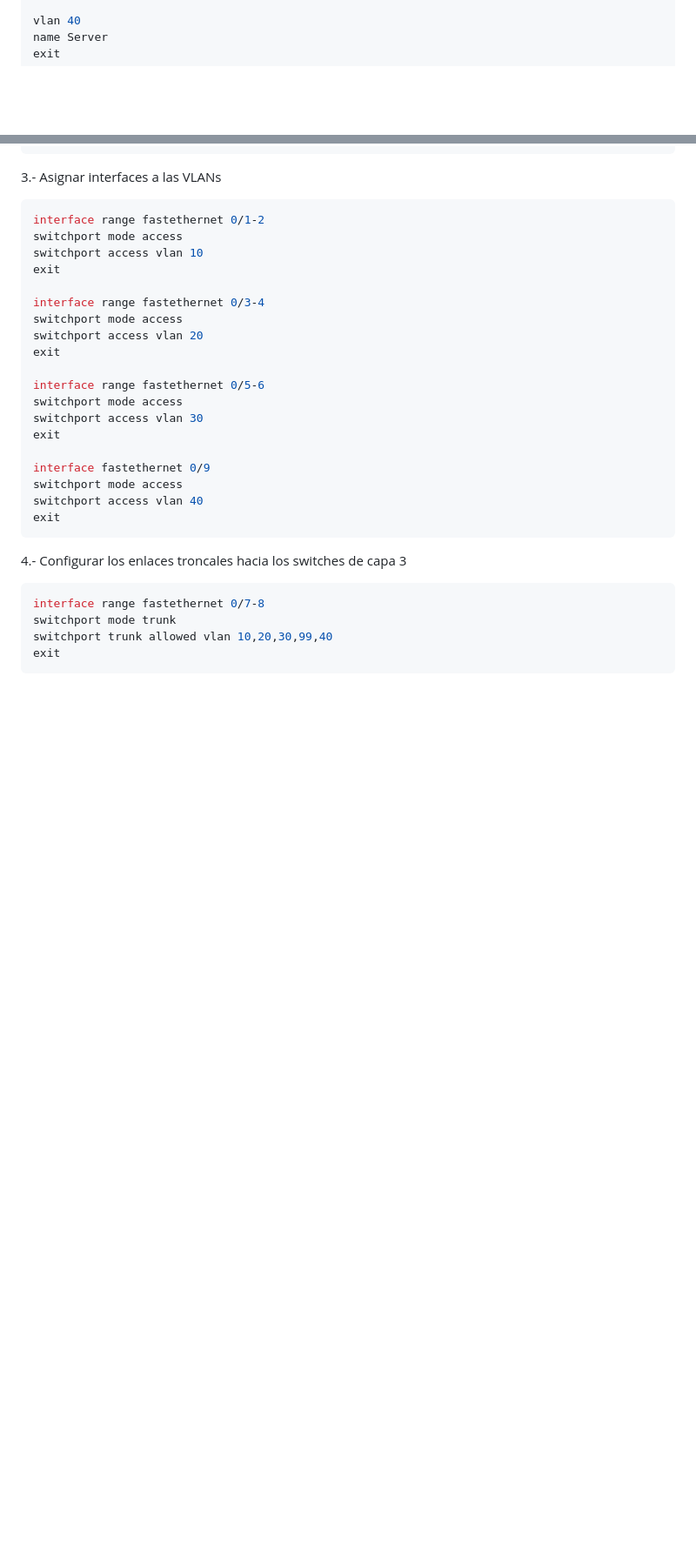
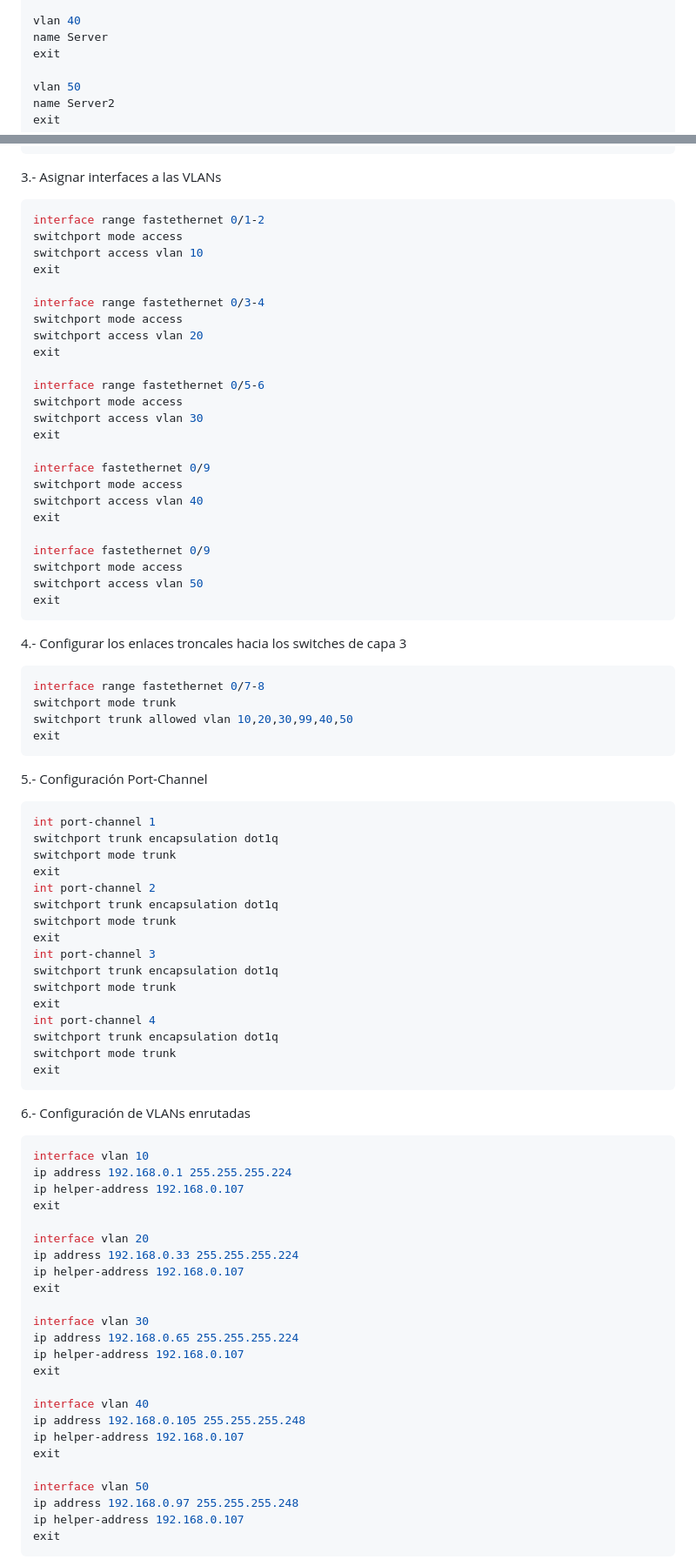
Before and after one commit to IES-Rafael-Alberti/Proyecto2.-BASTIONADO, a Markdown page: readme.md, 2 parts joined by grey strips. Shown: that part at 87% size. Drawn GitHub-style; blank space fills up the shorter version.

````diff
--- a/readme.md
+++ b/readme.md
@@ -57,6 +57,10 @@ exit
 vlan 40
 name Server
 exit
+
+vlan 50
+name Server2
+exit
 ```
 
 3.- Asignar interfaces a las VLANs
@@ -81,6 +85,11 @@ interface fastethernet 0/9
 switchport mode access
 switchport access vlan 40
 exit
+
+interface fastethernet 0/9
+switchport mode access
+switchport access vlan 50
+exit
 ```
 
 4.- Configurar los enlaces troncales hacia los switches de capa 3
@@ -88,6 +97,55 @@ exit
 ```bash
 interface range fastethernet 0/7-8
 switchport mode trunk
-switchport trunk allowed vlan 10,20,30,99,40
+switchport trunk allowed vlan 10,20,30,99,40,50
 exit
 ```
+
+5.- Configuración Port-Channel
+```bash
+int port-channel 1
+switchport trunk encapsulation dot1q
+switchport mode trunk
+exit
+int port-channel 2
+switchport trunk encapsulation dot1q
+switchport mode trunk
+exit
+int port-channel 3
+switchport trunk encapsulation dot1q
+switchport mode trunk
+exit
+int port-channel 4
+switchport trunk encapsulation dot1q
+switchport mode trunk
+exit
+```
+
+6.- Configuración de VLANs enrutadas
+```bash
+interface vlan 10
+ip address 192.168.0.1 255.255.255.224
+ip helper-address 192.168.0.107
+exit
+
+interface vlan 20
+ip address 192.168.0.33 255.255.255.224
+ip helper-address 192.168.0.107
+exit
+
+interface vlan 30
+ip address 192.168.0.65 255.255.255.224
+ip helper-address 192.168.0.107
+exit
+
+interface vlan 40
+ip address 192.168.0.105 255.255.255.248
+ip helper-address 192.168.0.107
+exit
+
+interface vlan 50
+ip address 192.168.0.97 255.255.255.248
+ip helper-address 192.168.0.107
+exit
+```
+
````
Also changed, not shown: other parts of readme.md (+144 -0 lines).
